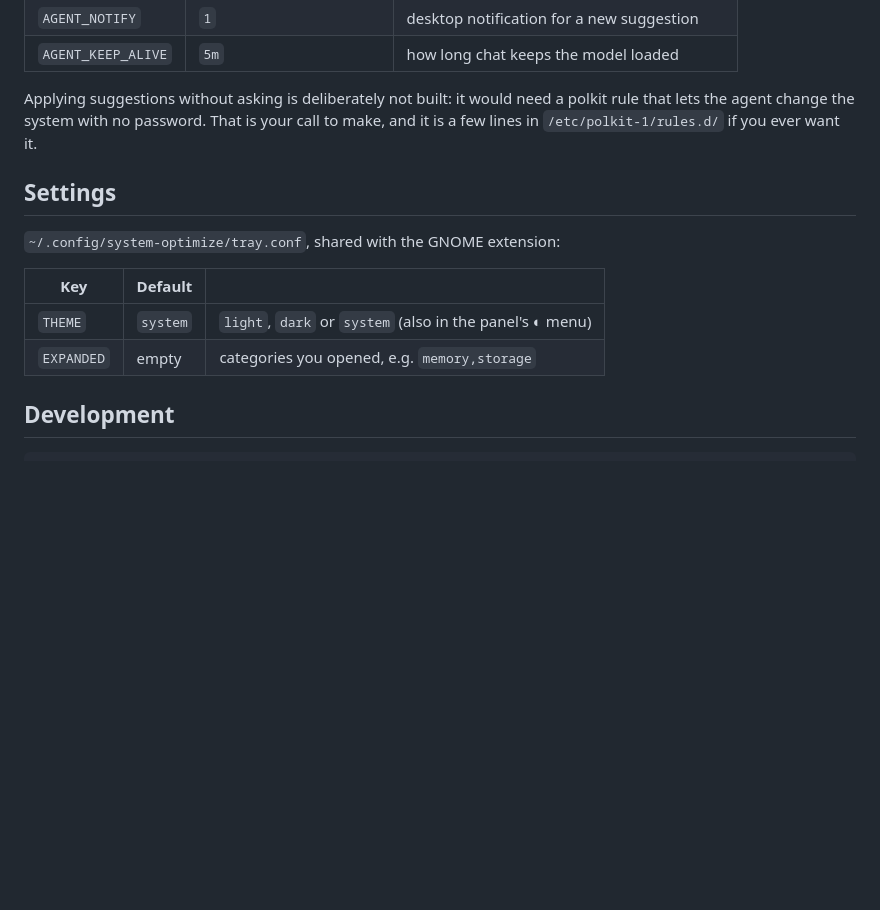
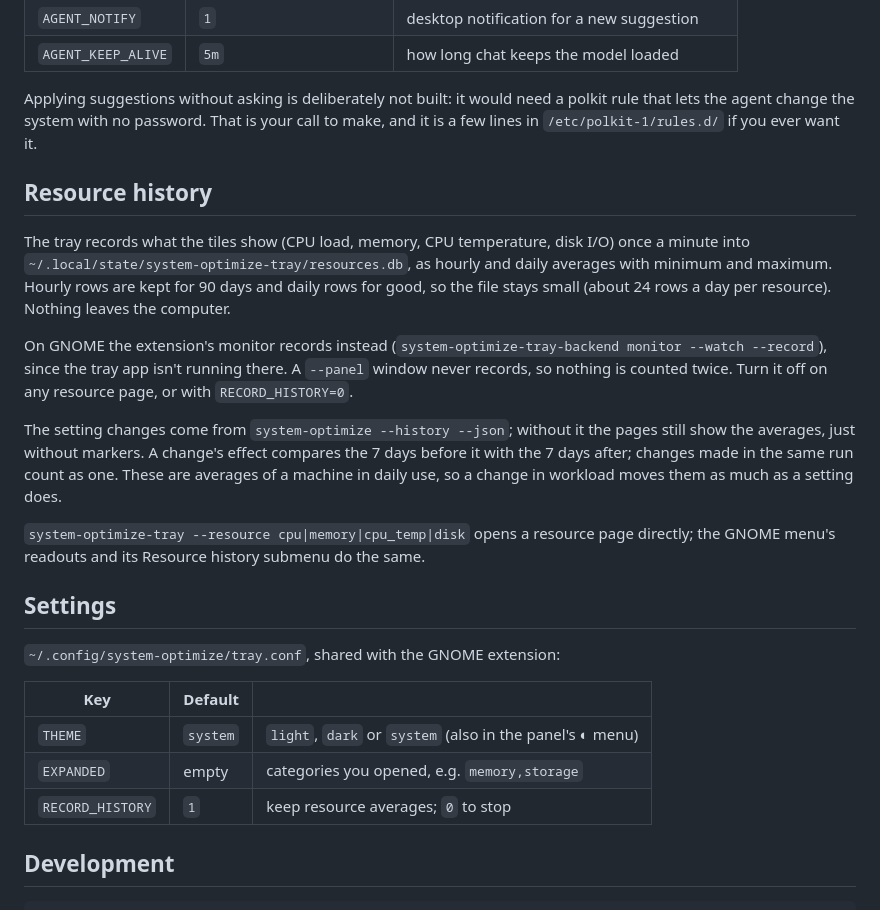
Before and after one commit to bradvrudney/system-optimize, a Markdown page: tray/README.md, the part around one of its changes. Rendered like a GitHub page; blank space fills up the shorter version.

```diff
--- a/tray/README.md
+++ b/tray/README.md
@@ -160,6 +164,29 @@ a polkit rule that lets the agent change the system with no password. That
 is your call to make, and it is a few lines in `/etc/polkit-1/rules.d/` if
 you ever want it.
 
+## Resource history
+
+The tray records what the tiles show (CPU load, memory, CPU temperature,
+disk I/O) once a minute into `~/.local/state/system-optimize-tray/resources.db`,
+as hourly and daily averages with minimum and maximum. Hourly rows are kept
+for 90 days and daily rows for good, so the file stays small (about 24 rows
+a day per resource). Nothing leaves the computer.
+
+On GNOME the extension's monitor records instead (`system-optimize-tray-backend
+monitor --watch --record`), since the tray app isn't running there. A
+`--panel` window never records, so nothing is counted twice. Turn it off on
+any resource page, or with `RECORD_HISTORY=0`.
+
+The setting changes come from `system-optimize --history --json`; without
+it the pages still show the averages, just without markers. A change's
+effect compares the 7 days before it with the 7 days after; changes made in
+the same run count as one. These are averages of a machine in daily use, so
+a change in workload moves them as much as a setting does.
+
+`system-optimize-tray --resource cpu|memory|cpu_temp|disk` opens a resource
+page directly; the GNOME menu's readouts and its Resource history submenu do
+the same.
+
 ## Settings
 
 `~/.config/system-optimize/tray.conf`, shared with the GNOME extension:
@@ -168,6 +195,7 @@ you ever want it.
 |---|---|---|
 | `THEME` | `system` | `light`, `dark` or `system` (also in the panel's ◐ menu) |
 | `EXPANDED` | empty | categories you opened, e.g. `memory,storage` |
+| `RECORD_HISTORY` | `1` | keep resource averages; `0` to stop |
 
 ## Development
 
```
Also changed, not shown: other parts of tray/README.md (+6 -2 lines), tray/docs/screenshots/resource-dark.png (added), tray/docs/screenshots/resource-light.png (added), 12 other files.
